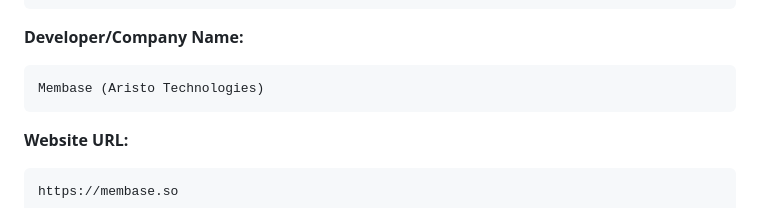
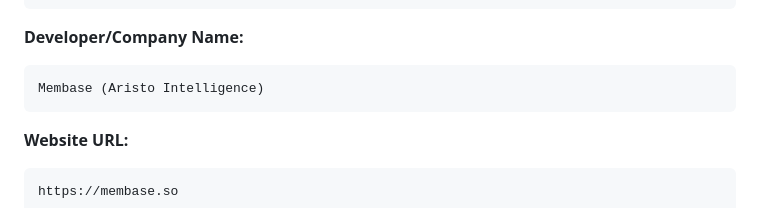
Before and after one commit to aristoapp/membase, a Markdown page: docs/OPENAI-SUBMISSION-CHECKLIST.md, the part around the change. Rendered like a GitHub page.

````diff
--- a/docs/OPENAI-SUBMISSION-CHECKLIST.md
+++ b/docs/OPENAI-SUBMISSION-CHECKLIST.md
@@ -81,7 +81,7 @@ OAuth in under a minute.
 
 **Developer/Company Name:**
 ```
-Membase (Aristo Technologies)
+Membase (Aristo Intelligence)
 ```
 
 **Website URL:**
````
Also changed, not shown: docs/OPENAI-PLUGIN-REGISTRATION.md (+1 -1 lines), docs/OPENAI-REQUIREMENTS-CHECKLIST.md (+2 -2 lines).
